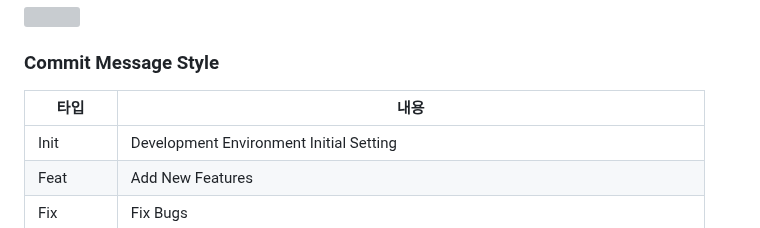
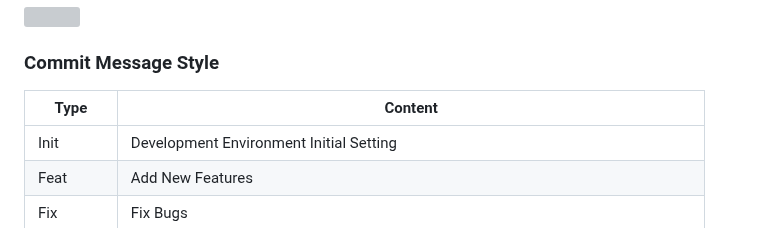
Before and after one commit to AgainIoT/Open-Set-Go_server, a Markdown page: CONTRIBUTING.md, the part around the change. Rendered like a GitHub page; grey boxes are pictures that could not be loaded.

Commit message:
Docs & Fix : typo error fixed
Signed-off-by: Yun Min Woo <yunminwo1211@gmail.com>

```diff
--- a/CONTRIBUTING.md
+++ b/CONTRIBUTING.md
@@ -192,7 +192,7 @@ We are developing using GitLab-flow. See [GitLab-flow](https://about.gitlab.com/
 
 ### Commit Message Style
 
-| 타입     | 내용                                                                                  |
+| Type     | Content                                                                                  |
 | -------- | ------------------------------------------------------------------------------------- |
 | Init     | Development Environment Initial Setting                                               |
 | Feat     | Add New Features                                                                      |
```
